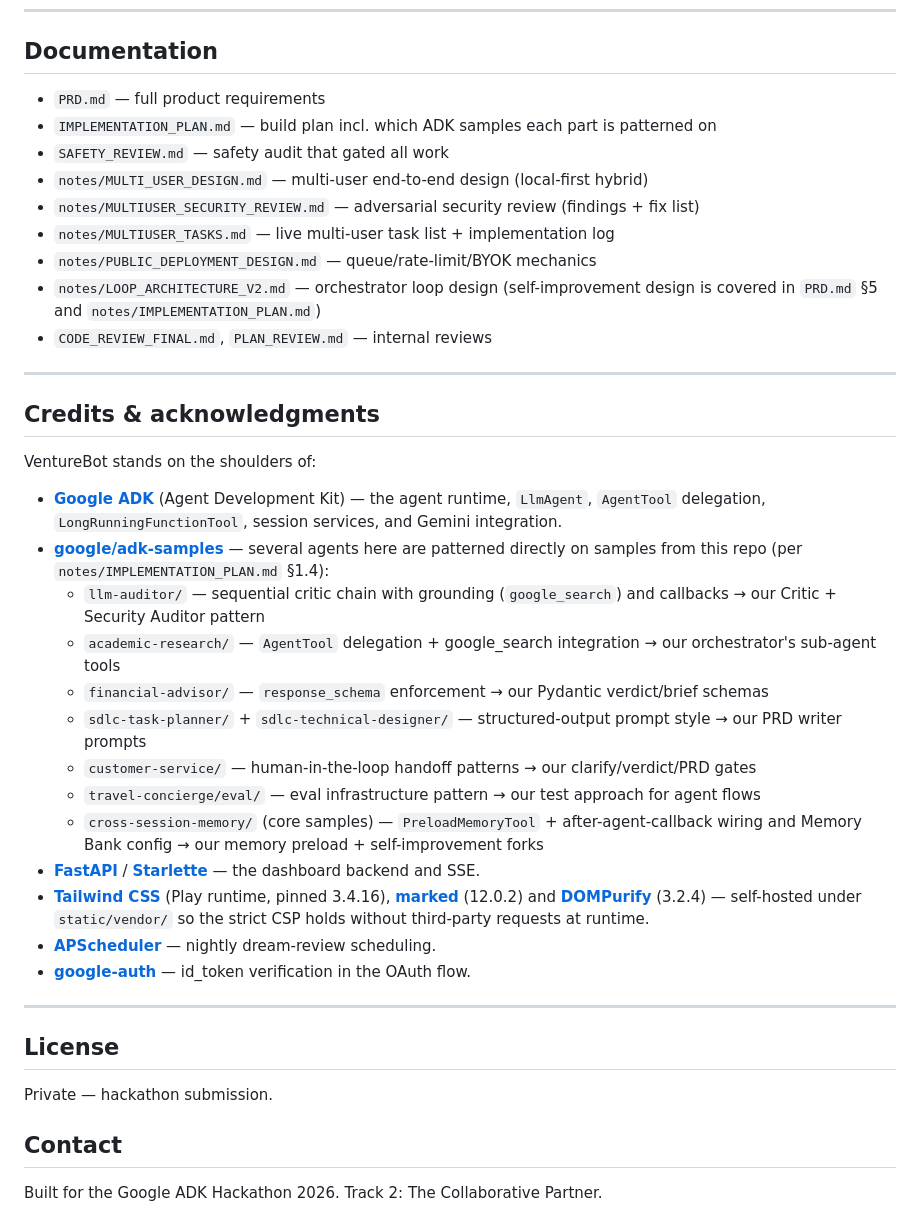
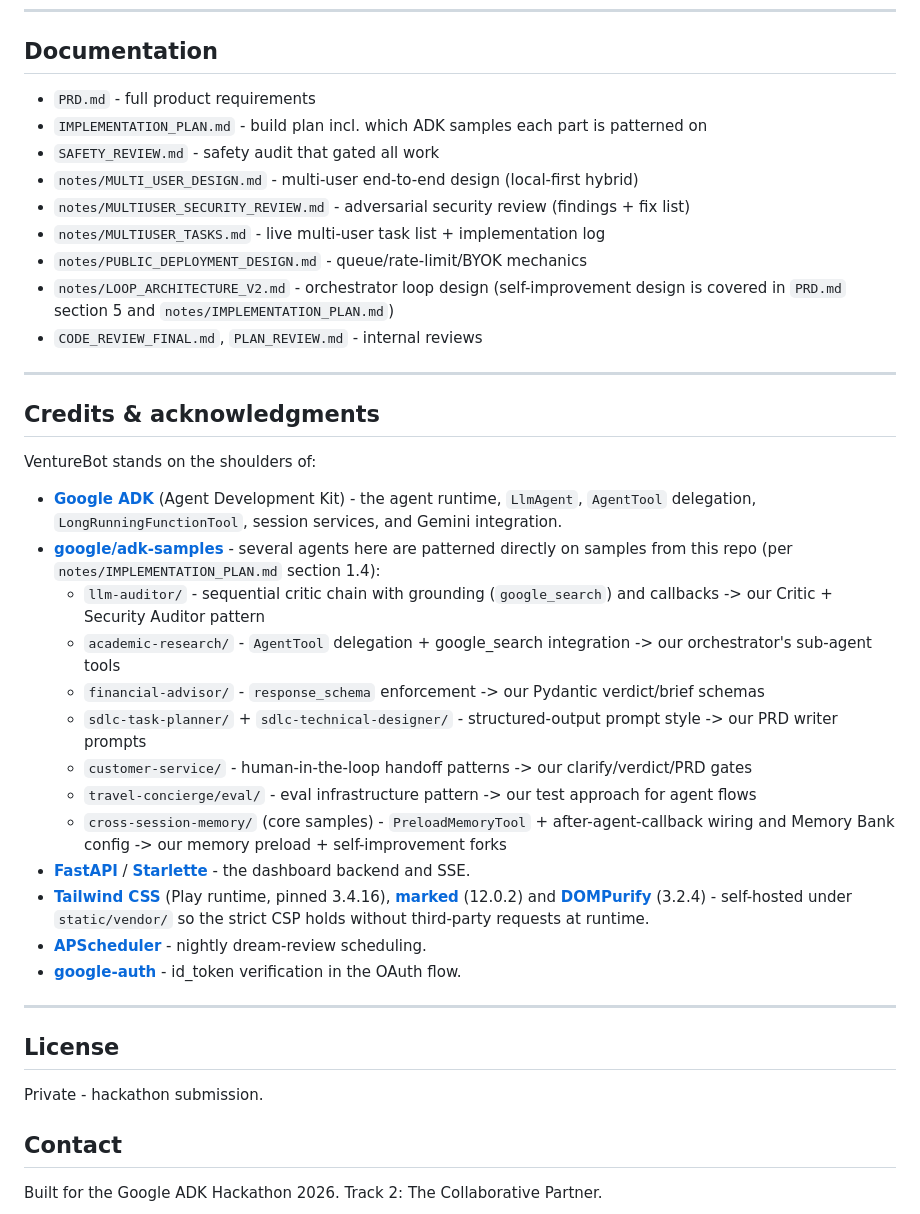
Before and after one commit to tdk67/venturebot, a Markdown page: README.md, the part around one of its changes. Rendered like a GitHub page.

Commit message:
docs: README to plain ASCII — box drawing/arrows/dashes/ellipsis replaced; only emojis kept

```diff
--- a/README.md
+++ b/README.md
@@ -362,15 +362,15 @@ VENTUREBOT_WORKSPACE / _STATE / _DATA / _DB / _CHECKPOINT_DIR / _ARCHIVE_DIR / _
 
 ## Documentation
 
-- `PRD.md` — full product requirements
-- `IMPLEMENTATION_PLAN.md` — build plan incl. which ADK samples each part is patterned on
-- `SAFETY_REVIEW.md` — safety audit that gated all work
-- `notes/MULTI_USER_DESIGN.md` — multi-user end-to-end design (local-first hybrid)
-- `notes/MULTIUSER_SECURITY_REVIEW.md` — adversarial security review (findings + fix list)
-- `notes/MULTIUSER_TASKS.md` — live multi-user task list + implementation log
-- `notes/PUBLIC_DEPLOYMENT_DESIGN.md` — queue/rate-limit/BYOK mechanics
-- `notes/LOOP_ARCHITECTURE_V2.md` — orchestrator loop design (self-improvement design is covered in `PRD.md` §5 and `notes/IMPLEMENTATION_PLAN.md`)
-- `CODE_REVIEW_FINAL.md`, `PLAN_REVIEW.md` — internal reviews
+- `PRD.md` - full product requirements
+- `IMPLEMENTATION_PLAN.md` - build plan incl. which ADK samples each part is patterned on
+- `SAFETY_REVIEW.md` - safety audit that gated all work
+- `notes/MULTI_USER_DESIGN.md` - multi-user end-to-end design (local-first hybrid)
+- `notes/MULTIUSER_SECURITY_REVIEW.md` - adversarial security review (findings + fix list)
+- `notes/MULTIUSER_TASKS.md` - live multi-user task list + implementation log
+- `notes/PUBLIC_DEPLOYMENT_DESIGN.md` - queue/rate-limit/BYOK mechanics
+- `notes/LOOP_ARCHITECTURE_V2.md` - orchestrator loop design (self-improvement design is covered in `PRD.md` section 5 and `notes/IMPLEMENTATION_PLAN.md`)
+- `CODE_REVIEW_FINAL.md`, `PLAN_REVIEW.md` - internal reviews
 
 ---
 
@@ -378,25 +378,25 @@ VENTUREBOT_WORKSPACE / _STATE / _DATA / _DB / _CHECKPOINT_DIR / _ARCHIVE_DIR / _
 
 VentureBot stands on the shoulders of:
 
-- **[Google ADK](https://github.com/google/adk-python)** (Agent Development Kit) — the agent runtime, `LlmAgent`, `AgentTool` delegation, `LongRunningFunctionTool`, session services, and Gemini integration.
-- **[google/adk-samples](https://github.com/google/adk-samples)** — several agents here are patterned directly on samples from this repo (per `notes/IMPLEMENTATION_PLAN.md` §1.4):
-  - `llm-auditor/` — sequential critic chain with grounding (`google_search`) and callbacks → our Critic + Security Auditor pattern
-  - `academic-research/` — `AgentTool` delegation + google_search integration → our orchestrator's sub-agent tools
-  - `financial-advisor/` — `response_schema` enforcement → our Pydantic verdict/brief schemas
-  - `sdlc-task-planner/` + `sdlc-technical-designer/` — structured-output prompt style → our PRD writer prompts
-  - `customer-service/` — human-in-the-loop handoff patterns → our clarify/verdict/PRD gates
-  - `travel-concierge/eval/` — eval infrastructure pattern → our test approach for agent flows
-  - `cross-session-memory/` (core samples) — `PreloadMemoryTool` + after-agent-callback wiring and Memory Bank config → our memory preload + self-improvement forks
-- **[FastAPI](https://fastapi.tiangolo.com)** / **[Starlette](https://www.starlette.io)** — the dashboard backend and SSE.
-- **[Tailwind CSS](https://tailwindcss.com)** (Play runtime, pinned 3.4.16), **[marked](https://github.com/markedjs/marked)** (12.0.2) and **[DOMPurify](https://github.com/cure53/DOMPurify)** (3.2.4) — self-hosted under `static/vendor/` so the strict CSP holds without third-party requests at runtime.
-- **[APScheduler](https://github.com/agronholm/apscheduler)** — nightly dream-review scheduling.
-- **[google-auth](https://github.com/googleapis/google-auth-library-python)** — id_token verification in the OAuth flow.
+- **[Google ADK](https://github.com/google/adk-python)** (Agent Development Kit) - the agent runtime, `LlmAgent`, `AgentTool` delegation, `LongRunningFunctionTool`, session services, and Gemini integration.
+- **[google/adk-samples](https://github.com/google/adk-samples)** - several agents here are patterned directly on samples from this repo (per `notes/IMPLEMENTATION_PLAN.md` section 1.4):
+  - `llm-auditor/` - sequential critic chain with grounding (`google_search`) and callbacks -> our Critic + Security Auditor pattern
+  - `academic-research/` - `AgentTool` delegation + google_search integration -> our orchestrator's sub-agent tools
+  - `financial-advisor/` - `response_schema` enforcement -> our Pydantic verdict/brief schemas
+  - `sdlc-task-planner/` + `sdlc-technical-designer/` - structured-output prompt style -> our PRD writer prompts
+  - `customer-service/` - human-in-the-loop handoff patterns -> our clarify/verdict/PRD gates
+  - `travel-concierge/eval/` - eval infrastructure pattern -> our test approach for agent flows
+  - `cross-session-memory/` (core samples) - `PreloadMemoryTool` + after-agent-callback wiring and Memory Bank config -> our memory preload + self-improvement forks
+- **[FastAPI](https://fastapi.tiangolo.com)** / **[Starlette](https://www.starlette.io)** - the dashboard backend and SSE.
+- **[Tailwind CSS](https://tailwindcss.com)** (Play runtime, pinned 3.4.16), **[marked](https://github.com/markedjs/marked)** (12.0.2) and **[DOMPurify](https://github.com/cure53/DOMPurify)** (3.2.4) - self-hosted under `static/vendor/` so the strict CSP holds without third-party requests at runtime.
+- **[APScheduler](https://github.com/agronholm/apscheduler)** - nightly dream-review scheduling.
+- **[google-auth](https://github.com/googleapis/google-auth-library-python)** - id_token verification in the OAuth flow.
 
 ---
 
 ## License
 
-Private — hackathon submission.
+Private - hackathon submission.
 
 ## Contact
 
```
Also changed, not shown: other parts of README.md (+101 -101 lines).
